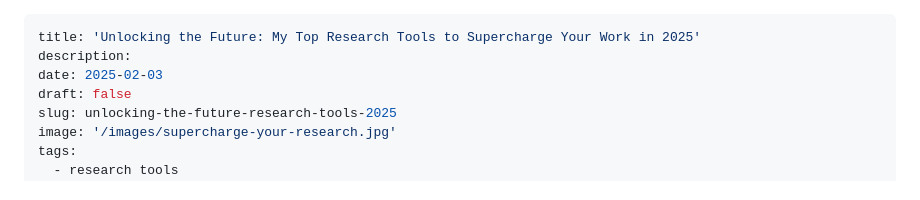
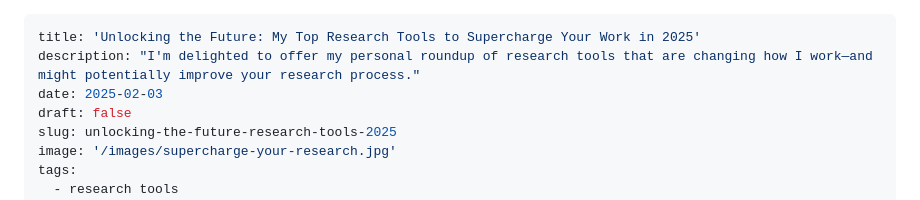
Before and after one commit to errhythm/errhythm.github.io, a Markdown page: content/posts/unlocking-the-future-research-tools-2025.md, the part around the change. Drawn GitHub-style.

```diff
--- a/content/posts/unlocking-the-future-research-tools-2025.md
+++ b/content/posts/unlocking-the-future-research-tools-2025.md
@@ -1,6 +1,6 @@
 ---
 title: 'Unlocking the Future: My Top Research Tools to Supercharge Your Work in 2025'
-description:
+description: "I'm delighted to offer my personal roundup of research tools that are changing how I work—and might potentially improve your research process."
 date: 2025-02-03
 draft: false
 slug: unlocking-the-future-research-tools-2025
```
